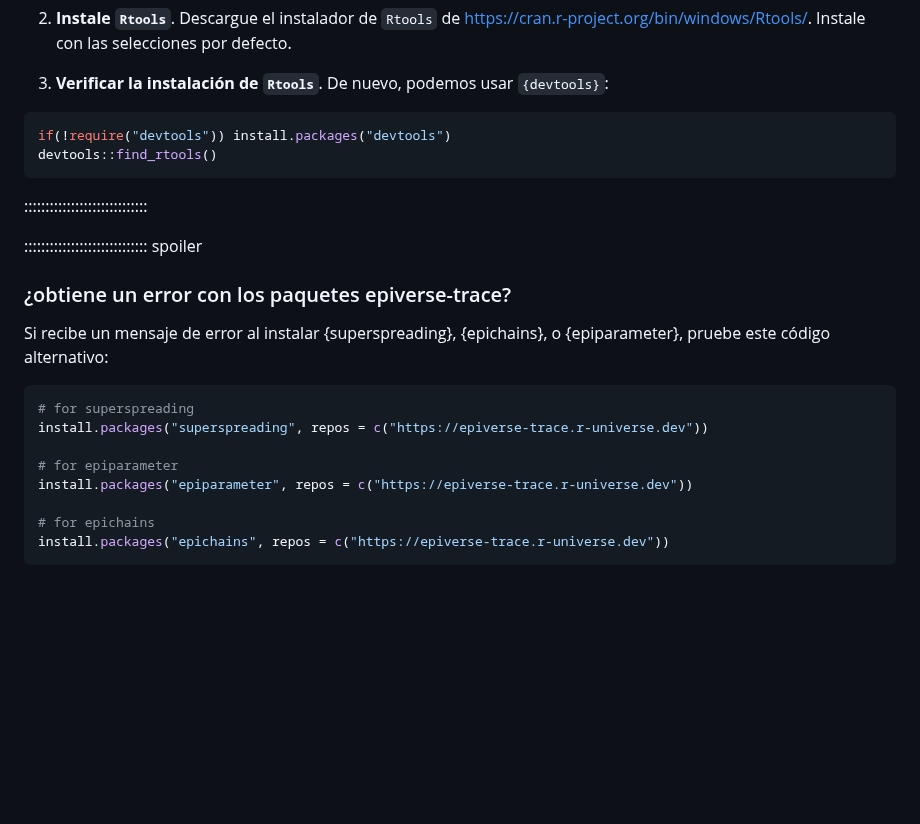
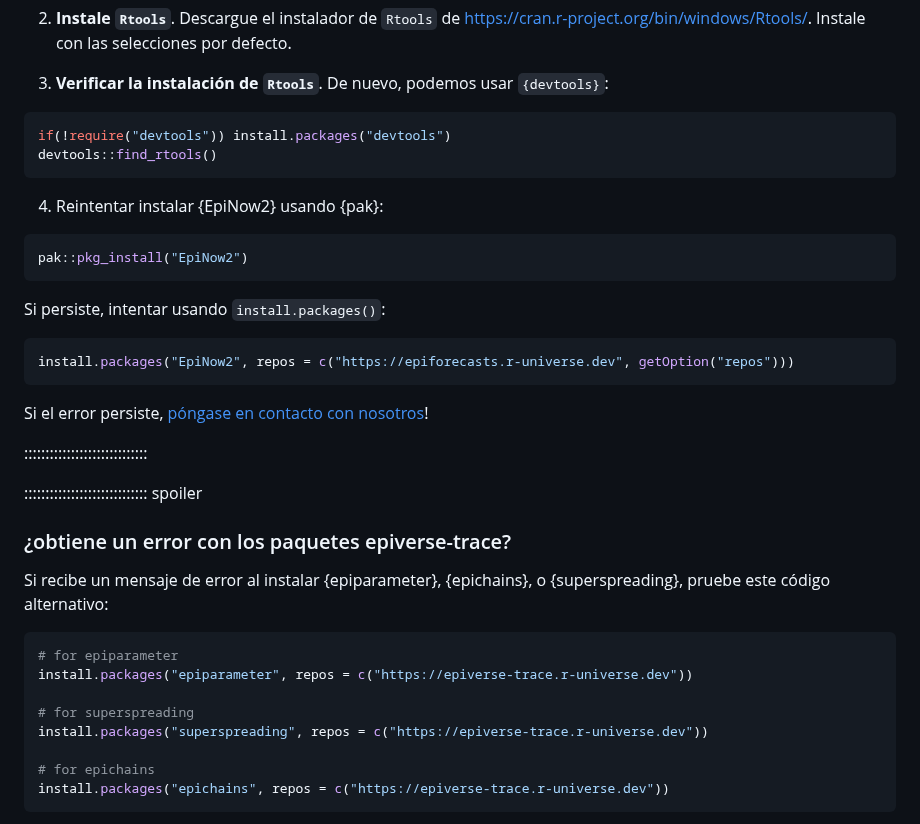
Before and after one commit to epiverse-trace/tutorials-middle, a Markdown page: learners/setup.md, the part around one of its changes. Drawn GitHub-style; blank space fills up the shorter version.

Commit message:
add epinow2 r-universe install

````diff
--- a/learners/setup.md
+++ b/learners/setup.md
@@ -181,20 +181,34 @@ if(!require("devtools")) install.packages("devtools")
 devtools::find_rtools()
 ```
 
+4. Reintentar instalar {EpiNow2} usando {pak}:
+
+```r
+pak::pkg_install("EpiNow2")
+```
+
+Si persiste, intentar usando `install.packages()`:
+
+```r
+install.packages("EpiNow2", repos = c("https://epiforecasts.r-universe.dev", getOption("repos")))
+```
+
+Si el error persiste, [póngase en contacto con nosotros](#sus-preguntas)!
+
 :::::::::::::::::::::::::::::
 
 ::::::::::::::::::::::::::::: spoiler
 
 ### ¿obtiene un error con los paquetes epiverse-trace?
 
-Si recibe un mensaje de error al instalar {superspreading}, {epichains}, o {epiparameter}, pruebe este código alternativo:
+Si recibe un mensaje de error al instalar {epiparameter}, {epichains}, o {superspreading}, pruebe este código alternativo:
 
 ```r
+# for epiparameter
+install.packages("epiparameter", repos = c("https://epiverse-trace.r-universe.dev"))
+
 # for superspreading
 install.packages("superspreading", repos = c("https://epiverse-trace.r-universe.dev"))
-
-# for epiparameter
-install.packages("epiparameter", repos = c("https://epiverse-trace.r-universe.dev"))
 
 # for epichains
 install.packages("epichains", repos = c("https://epiverse-trace.r-universe.dev"))
````
Also changed, not shown: other parts of learners/setup.md (+2 -2 lines).
